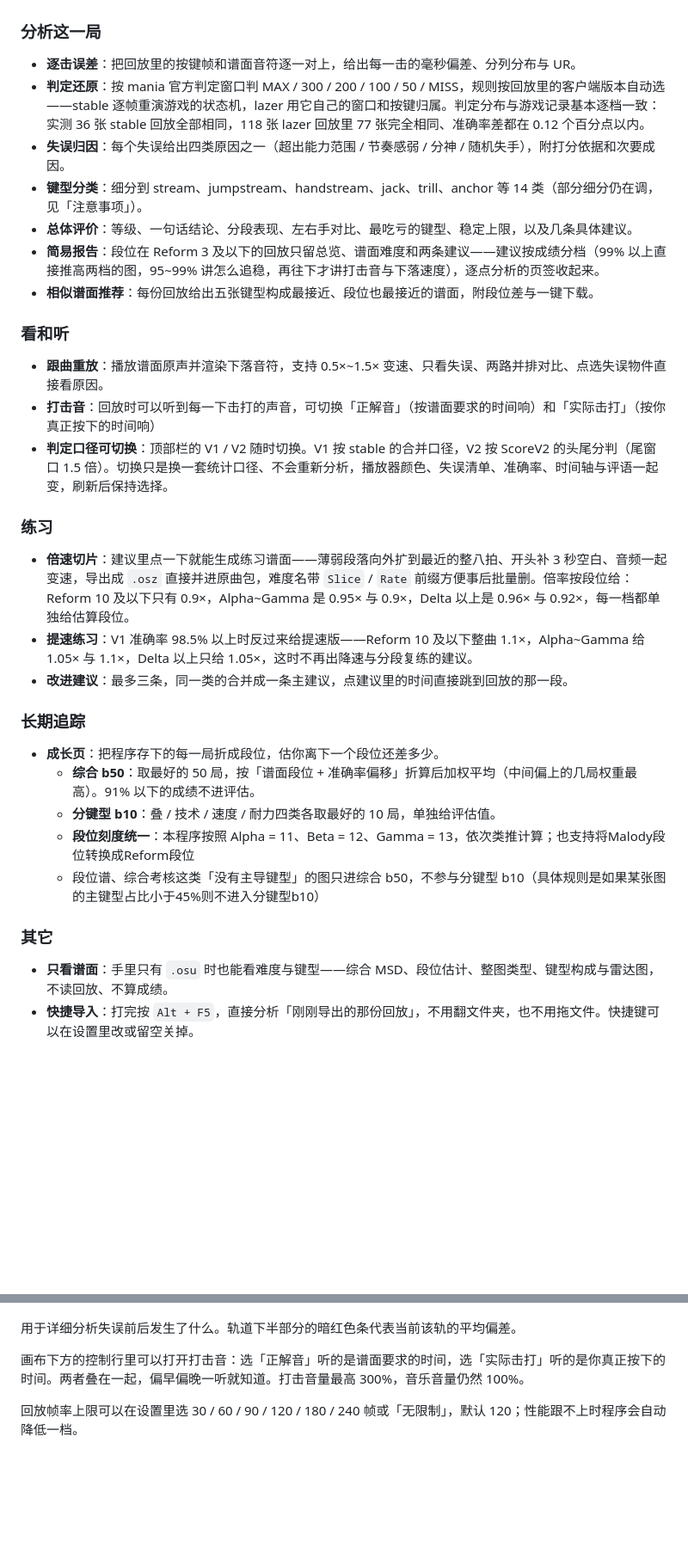
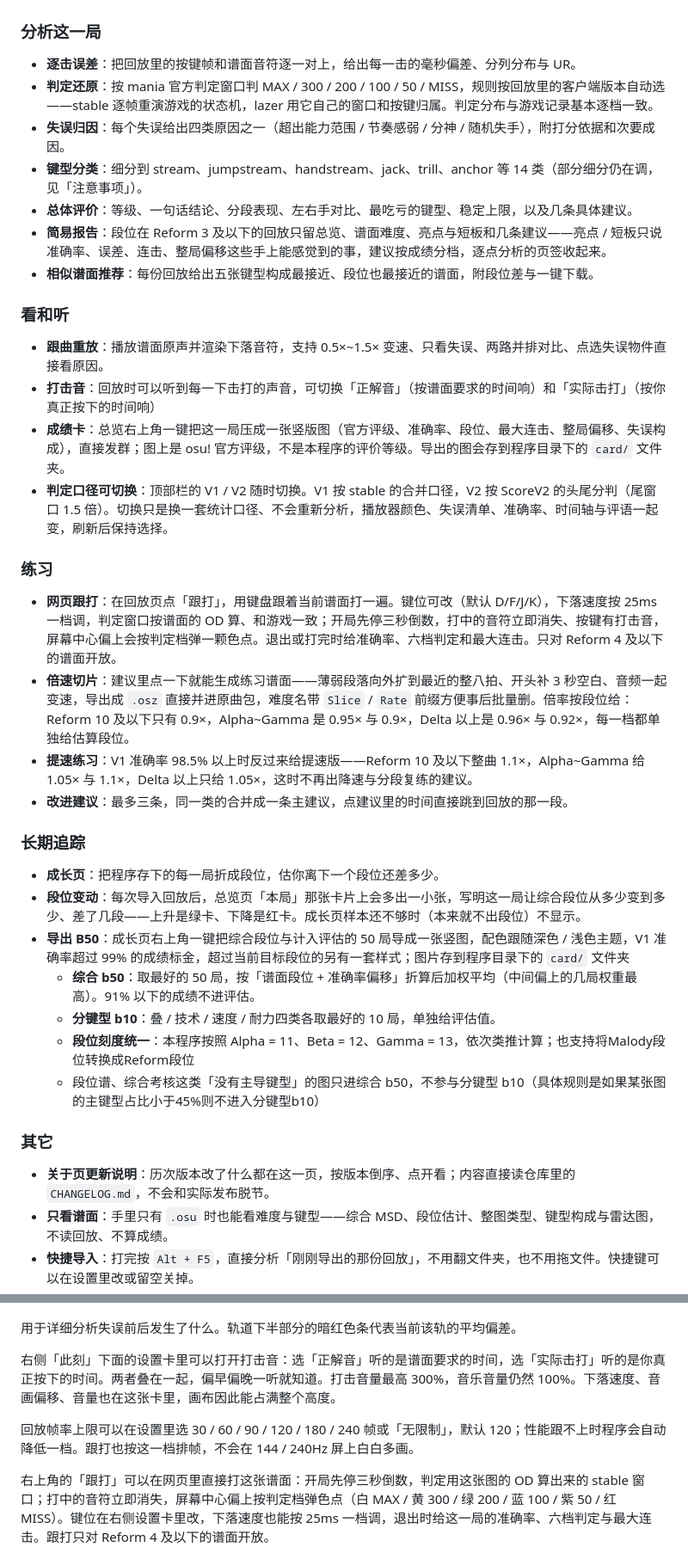
Before and after one commit to SWt0619/osumania4k_replay_analyser, a Markdown page: README.md, 2 parts joined by grey strips. Shown at 86% size. Drawn GitHub-style; blank space fills up the shorter version.

Commit message:
1.9.0 说明同步到 1.9.0：跟打、B50、成绩卡与路径
本次：1.9.0：新增网页跟打（Reform 4 及以下）与判定色点、简易报告补亮点短板，并入 1.8.5 的段位变动、B50 导出、成绩卡与更新说明；修正段位变动基线与总览徽章的换行

涉及 1 个文件：
  README.md

```diff
--- a/README.md
+++ b/README.md
@@ -11,21 +11,23 @@
 ### 分析这一局
 
 - **逐击误差**：把回放里的按键帧和谱面音符逐一对上，给出每一击的毫秒偏差、分列分布与 UR。
-- **判定还原**：按 mania 官方判定窗口判 MAX / 300 / 200 / 100 / 50 / MISS，规则按回放里的客户端版本自动选——stable 逐帧重演游戏的状态机，lazer 用它自己的窗口和按键归属。判定分布与游戏记录基本逐档一致：实测 36 张 stable 回放全部相同，118 张 lazer 回放里 77 张完全相同、准确率差都在 0.12 个百分点以内。
+- **判定还原**：按 mania 官方判定窗口判 MAX / 300 / 200 / 100 / 50 / MISS，规则按回放里的客户端版本自动选——stable 逐帧重演游戏的状态机，lazer 用它自己的窗口和按键归属。判定分布与游戏记录基本逐档一致。
 - **失误归因**：每个失误给出四类原因之一（超出能力范围 / 节奏感弱 / 分神 / 随机失手），附打分依据和次要成因。
 - **键型分类**：细分到 stream、jumpstream、handstream、jack、trill、anchor 等 14 类（部分细分仍在调，见「注意事项」）。
 - **总体评价**：等级、一句话结论、分段表现、左右手对比、最吃亏的键型、稳定上限，以及几条具体建议。
-- **简易报告**：段位在 Reform 3 及以下的回放只留总览、谱面难度和两条建议——建议按成绩分档（99% 以上直接推高两档的图，95~99% 讲怎么追稳，再往下才讲打击音与下落速度），逐点分析的页签收起来。
+- **简易报告**：段位在 Reform 3 及以下的回放只留总览、谱面难度、亮点与短板和几条建议——亮点 / 短板只说准确率、误差、连击、整局偏移这些手上能感觉到的事，建议按成绩分档，逐点分析的页签收起来。
 - **相似谱面推荐**：每份回放给出五张键型构成最接近、段位也最接近的谱面，附段位差与一键下载。
 
 ### 看和听
 
 - **跟曲重放**：播放谱面原声并渲染下落音符，支持 0.5×~1.5× 变速、只看失误、两路并排对比、点选失误物件直接看原因。
 - **打击音**：回放时可以听到每一下击打的声音，可切换「正解音」（按谱面要求的时间响）和「实际击打」（按你真正按下的时间响）
+- **成绩卡**：总览右上角一键把这一局压成一张竖版图（官方评级、准确率、段位、最大连击、整局偏移、失误构成），直接发群；图上是 osu! 官方评级，不是本程序的评价等级。导出的图会存到程序目录下的 `card/` 文件夹。
 - **判定口径可切换**：顶部栏的 V1 / V2 随时切换。V1 按 stable 的合并口径，V2 按 ScoreV2 的头尾分判（尾窗口 1.5 倍）。切换只是换一套统计口径、不会重新分析，播放器颜色、失误清单、准确率、时间轴与评语一起变，刷新后保持选择。
 
 ### 练习
 
+- **网页跟打**：在回放页点「跟打」，用键盘跟着当前谱面打一遍。键位可改（默认 D/F/J/K），下落速度按 25ms 一档调，判定窗口按谱面的 OD 算、和游戏一致；开局先停三秒倒数，打中的音符立即消失、按键有打击音，屏幕中心偏上会按判定档弹一颗色点。退出或打完时给准确率、六档判定和最大连击。只对 Reform 4 及以下的谱面开放。
 - **倍速切片**：建议里点一下就能生成练习谱面——薄弱段落向外扩到最近的整八拍、开头补 3 秒空白、音频一起变速，导出成 `.osz` 直接并进原曲包，难度名带 `Slice` / `Rate` 前缀方便事后批量删。倍率按段位给：Reform 10 及以下只有 0.9×，Alpha~Gamma 是 0.95× 与 0.9×，Delta 以上是 0.96× 与 0.92×，每一档都单独给估算段位。
 - **提速练习**：V1 准确率 98.5% 以上时反过来给提速版——Reform 10 及以下整曲 1.1×，Alpha~Gamma 给 1.05× 与 1.1×，Delta 以上只给 1.05×，这时不再出降速与分段复练的建议。
 - **改进建议**：最多三条，同一类的合并成一条主建议，点建议里的时间直接跳到回放的那一段。
@@ -33,6 +35,8 @@
 ### 长期追踪
 
 - **成长页**：把程序存下的每一局折成段位，估你离下一个段位还差多少。
+- **段位变动**：每次导入回放后，总览页「本局」那张卡片上会多出一小张，写明这一局让综合段位从多少变到多少、差了几段——上升是绿卡、下降是红卡。成长页样本还不够时（本来就不出段位）不显示。
+- **导出 B50**：成长页右上角一键把综合段位与计入评估的 50 局导成一张竖图，配色跟随深色 / 浅色主题，V1 准确率超过 99% 的成绩标金，超过当前目标段位的另有一套样式；图片存到程序目录下的 `card/` 文件夹
   - **综合 b50**：取最好的 50 局，按「谱面段位 + 准确率偏移」折算后加权平均（中间偏上的几局权重最高）。91% 以下的成绩不进评估。
   - **分键型 b10**：叠 / 技术 / 速度 / 耐力四类各取最好的 10 局，单独给评估值。
   - **段位刻度统一**：本程序按照 Alpha = 11、Beta = 12、Gamma = 13，依次类推计算；也支持将Malody段位转换成Reform段位
@@ -40,6 +44,7 @@
 
 ### 其它
 
+- **关于页更新说明**：历次版本改了什么都在这一页，按版本倒序、点开看；内容直接读仓库里的 `CHANGELOG.md`，不会和实际发布脱节。
 - **只看谱面**：手里只有 `.osu` 时也能看难度与键型——综合 MSD、段位估计、整图类型、键型构成与雷达图，不读回放、不算成绩。
 - **快捷导入**：打完按 `Alt + F5`，直接分析「刚刚导出的那份回放」，不用翻文件夹，也不用拖文件。快捷键可以在设置里改或留空关掉。
 - **难度与段位**：MinaCalc 算 MSD 与七维雷达图；段位按谱面类型选算法——RC 图优先 Roxy（数值 11~17），超出范围或被拒绝时回退 Azusa，再回退 Sunny；面图仍用 Sunny 的 LN 标尺，长条图给「RC 段位 || LN 段位」两条。界面会标明用的是哪一个，开 DT / HT 时按实际倍率下的密度计算。
@@ -117,9 +122,11 @@
 
 用于详细分析失误前后发生了什么。轨道下半部分的暗红色条代表当前该轨的平均偏差。
 
-画布下方的控制行里可以打开打击音：选「正解音」听的是谱面要求的时间，选「实际击打」听的是你真正按下的时间。两者叠在一起，偏早偏晚一听就知道。打击音量最高 300%，音乐音量仍然 100%。
+右侧「此刻」下面的设置卡里可以打开打击音：选「正解音」听的是谱面要求的时间，选「实际击打」听的是你真正按下的时间。两者叠在一起，偏早偏晚一听就知道。打击音量最高 300%，音乐音量仍然 100%。下落速度、音画偏移、音量也在这张卡里，画布因此能占满整个高度。
 
-回放帧率上限可以在设置里选 30 / 60 / 90 / 120 / 180 / 240 帧或「无限制」，默认 120；性能跟不上时程序会自动降低一档。
+回放帧率上限可以在设置里选 30 / 60 / 90 / 120 / 180 / 240 帧或「无限制」，默认 120；性能跟不上时程序会自动降低一档。跟打也按这一档排帧，不会在 144 / 240Hz 屏上白白多画。
+
+右上角的「跟打」可以在网页里直接打这张谱面：开局先停三秒倒数，判定用这张图的 OD 算出来的 stable 窗口；打中的音符立即消失，屏幕中心偏上按判定档弹色点（白 MAX / 黄 300 / 绿 200 / 蓝 100 / 紫 50 / 红 MISS）。键位在右侧设置卡里改，下落速度也能按 25ms 一档调，退出时给这一局的准确率、六档判定与最大连击。跟打只对 Reform 4 及以下的谱面开放。
 
 ![回放对比：两路并排](img/7.png)
 
```
Also changed, not shown: other parts of README.md (+13 -9 lines).
